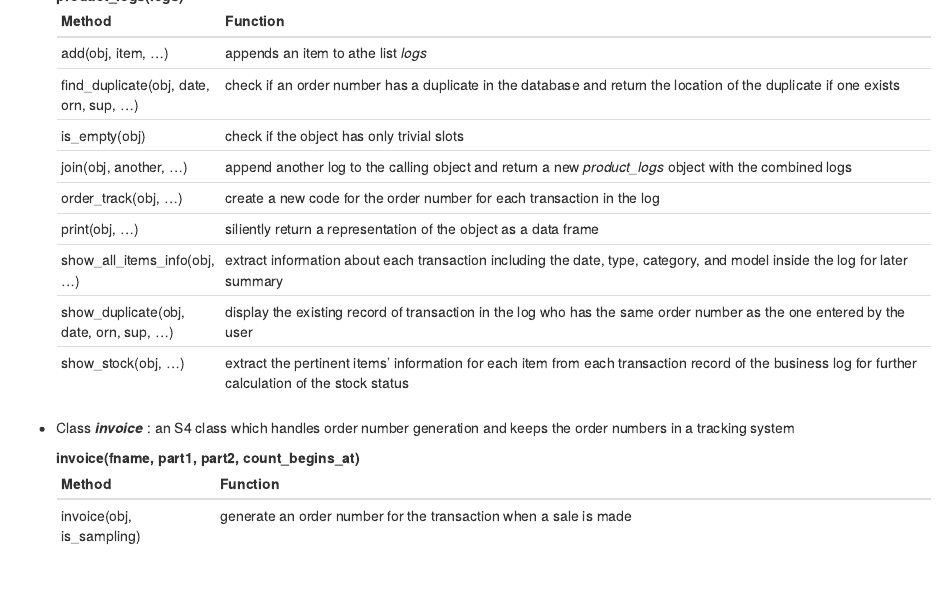
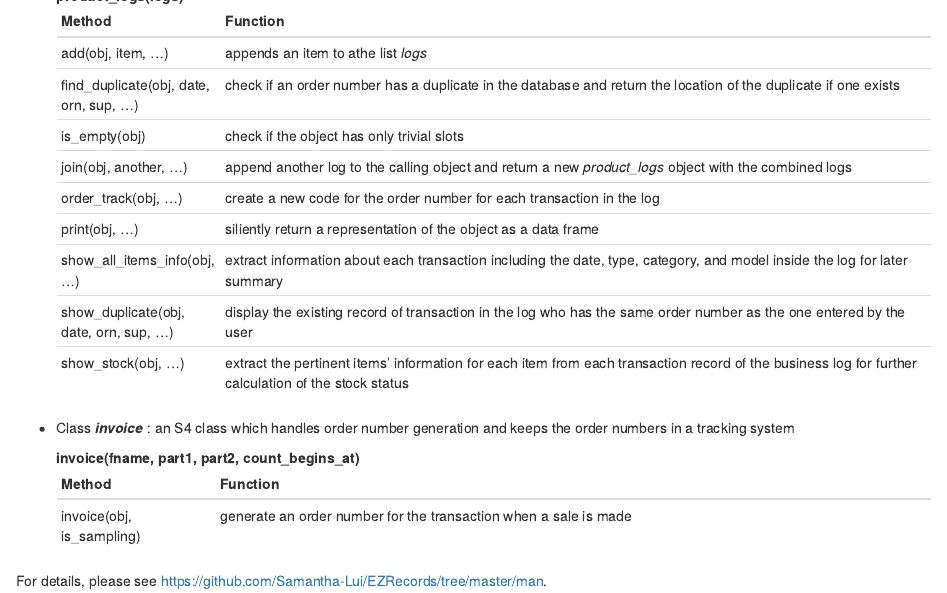
Before and after one commit to Samantha-Lui/EZRecords, an R Markdown document (README.Rmd): the page in a window 1100 px wide, from 920 px down. Rendered offline with R 4.5, knitr and Pandoc, with nearby package versions.

Commit message:
Modified README

```diff
--- a/README.Rmd
+++ b/README.Rmd
@@ -74,3 +74,6 @@ The following shows the classes and their methods:
     | __Method__         | __Function__                                                                           |
     |--------------------|----------------------------------------------------------------------------------------|
     | invoice(obj, is_sampling)| generate an order number for the transaction when a sale is made |
+
+
+For details, please see https://github.com/Samantha-Lui/EZRecords/tree/master/man.
```
